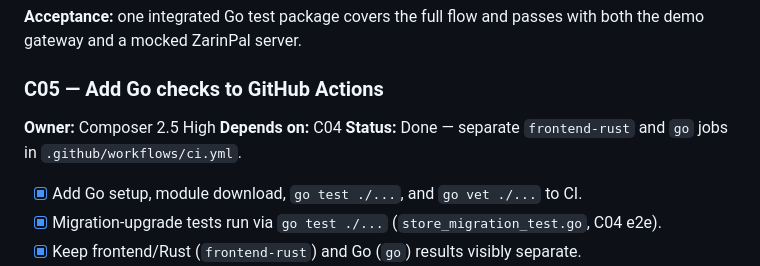
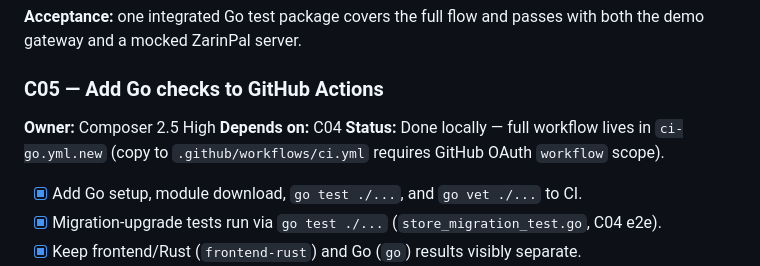
Before and after one commit to astra-chanUwU/report-maker-tauri-vite-react, a Markdown page: TODO.md, the part around the change. Rendered like a GitHub page.

```diff
--- a/TODO.md
+++ b/TODO.md
@@ -374,7 +374,8 @@ with both the demo gateway and a mocked ZarinPal server.
 
 **Owner:** Composer 2.5 High
 **Depends on:** C04
-**Status:** Done — separate `frontend-rust` and `go` jobs in `.github/workflows/ci.yml`.
+**Status:** Done locally — full workflow lives in `ci-go.yml.new` (copy to
+`.github/workflows/ci.yml` requires GitHub OAuth `workflow` scope).
 
 - [x] Add Go setup, module download, `go test ./...`, and `go vet ./...` to CI.
 - [x] Migration-upgrade tests run via `go test ./...` (`store_migration_test.go`, C04 e2e).
```
Also changed, not shown: CURSOR_REPORT.md (+38 -1 lines).
